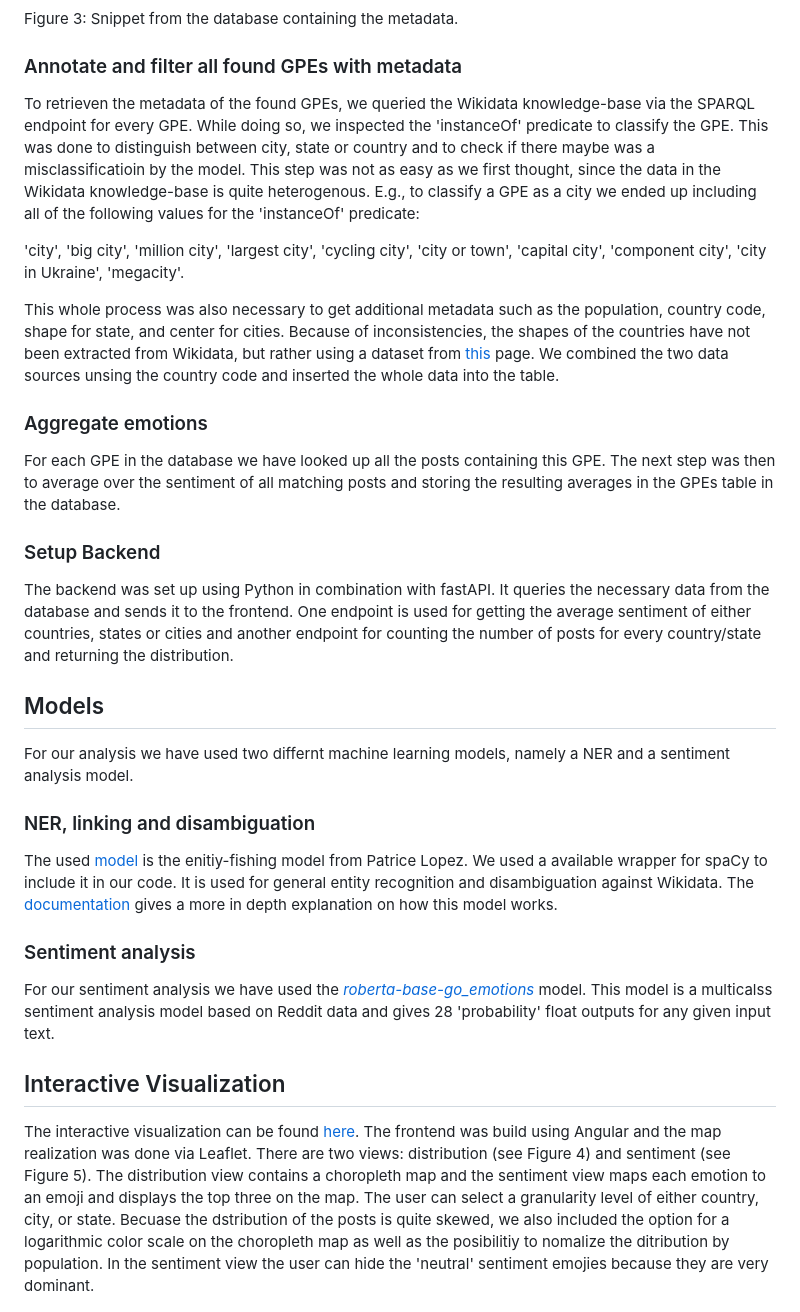
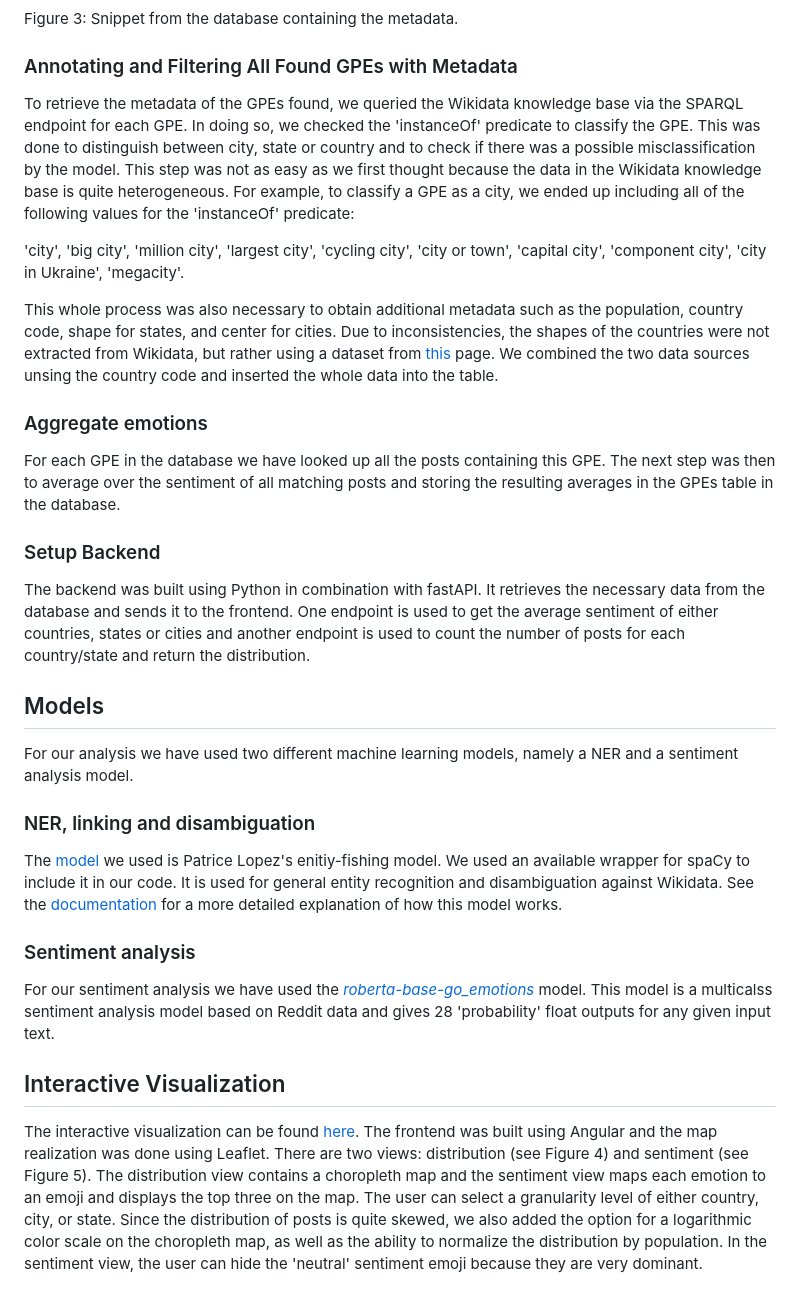
Before and after one commit to mathisbeck/docana-deploy, a Markdown page: report/docana.md, the part around one of its changes. Rendered like a GitHub page.

```diff
--- a/report/docana.md
+++ b/report/docana.md
@@ -45,12 +45,12 @@ To store metadata about the found GPEs we created another table that containes t
 
 
 
-### Annotate and filter all found GPEs with metadata
-To retrieven the metadata of the found GPEs, we queried the Wikidata knowledge-base via the SPARQL endpoint for every GPE. While doing so, we inspected the 'instanceOf' predicate to classify the GPE. This was done to distinguish between city, state or country and to check if there maybe was a misclassificatioin by the model. This step was not as easy as we first thought, since the data in the Wikidata knowledge-base is quite heterogenous. E.g., to classify a GPE as a city we ended up including all of the following values for the 'instanceOf' predicate:
+### Annotating and Filtering All Found GPEs with Metadata
+To retrieve the metadata of the GPEs found, we queried the Wikidata knowledge base via the SPARQL endpoint for each GPE. In doing so, we checked the 'instanceOf' predicate to classify the GPE. This was done to distinguish between city, state or country and to check if there was a possible misclassification by the model. This step was not as easy as we first thought because the data in the Wikidata knowledge base is quite heterogeneous. For example, to classify a GPE as a city, we ended up including all of the following values for the 'instanceOf' predicate:
 
 'city', 'big city', 'million city', 'largest city', 'cycling city', 'city or town', 'capital city', 'component city', 'city in Ukraine', 'megacity'.
 
-This whole process was also necessary to get additional metadata such as the population, country code, shape for state, and center for cities. Because of inconsistencies, the shapes of the countries have not been extracted from Wikidata, but rather using a dataset from [this](https://public.opendatasoft.com/explore/dataset/world-administrative-boundaries/export/) page. We combined the two data sources unsing the country code and inserted the whole data into the table.
+This whole process was also necessary to obtain additional metadata such as the population, country code, shape for states, and center for cities. Due to inconsistencies, the shapes of the countries were not extracted from Wikidata, but rather using a dataset from [this](https://public.opendatasoft.com/explore/dataset/world-administrative-boundaries/export/) page. We combined the two data sources unsing the country code and inserted the whole data into the table.
 
 
 
@@ -60,20 +60,21 @@ For each GPE in the database we have looked up all the posts containing this GPE
 
 
 ### Setup Backend
-The backend was set up using Python in combination with fastAPI. It queries the necessary data from the database and sends it to the frontend. One endpoint is used for getting the average sentiment of either countries, states or cities and another endpoint for counting the number of posts for every country/state and returning the distribution.
+The backend was built using Python in combination with fastAPI. It retrieves the necessary data from the database and sends it to the frontend. One endpoint is used to get the average sentiment of either countries, states or cities and another endpoint is used to count the number of posts for each country/state and return the distribution.
 
 
 ## Models
-For our analysis we have used two differnt machine learning models, namely a NER and a sentiment analysis model.
+For our analysis we have used two different machine learning models, namely a NER and a sentiment analysis model.
 
 ### NER, linking and disambiguation
-The used [model](https://github.com/Lucaterre/spacyfishing) is the enitiy-fishing model from Patrice Lopez. We used a available wrapper for spaCy to include it in our code. It is used for general entity recognition and disambiguation against Wikidata. The [documentation](https://nerd.readthedocs.io/en/latest/overview.html) gives a more in depth explanation on how this model works.
+The [model](https://github.com/Lucaterre/spacyfishing) we used is Patrice Lopez's enitiy-fishing model. We used an available wrapper for spaCy to include it in our code. It is used for general entity recognition and disambiguation against Wikidata. See the [documentation](https://nerd.readthedocs.io/en/latest/overview.html)
+for a more detailed explanation of how this model works.
 
 ### Sentiment analysis
 For our sentiment analysis we have used the [_roberta-base-go_emotions_](https://huggingface.co/SamLowe/roberta-base-go_emotions) model. This model is a multicalss sentiment analysis model based on Reddit data and gives 28 'probability' float outputs for any given input text.
 
 ## Interactive Visualization
-The interactive visualization can be found [here](https://mathisbeck.github.io/docana-deploy/). The frontend was build using Angular and the map realization was done via Leaflet. There are two views: distribution (see Figure 4) and sentiment (see Figure 5). The distribution view contains a choropleth map and the sentiment view maps each emotion to an emoji and displays the top three on the map. The user can select a granularity level of either country, city, or state. Becuase the dstribution of the posts is quite skewed, we also included the option for a logarithmic color scale on the choropleth map as well as the posibilitiy to nomalize the ditribution by population. In the sentiment view the user can hide the 'neutral' sentiment emojies because they are very dominant.
+The interactive visualization can be found [here](https://mathisbeck.github.io/docana-deploy/). The frontend was built using Angular and the map realization was done using Leaflet. There are two views: distribution (see Figure 4) and sentiment (see Figure 5). The distribution view contains a choropleth map and the sentiment view maps each emotion to an emoji and displays the top three on the map. The user can select a granularity level of either country, city, or state. Since the distribution of posts is quite skewed, we also added the option for a logarithmic color scale on the choropleth map, as well as the ability to normalize the distribution by population. In the sentiment view, the user can hide the 'neutral' sentiment emoji because they are very dominant.
 
 ![](<Screenshot iv_distro.png>)
 <p style="text-align: center;"> Figure 4: Distribution view. </p>
```
Also changed, not shown: other parts of report/docana.md (+12 -12 lines).
